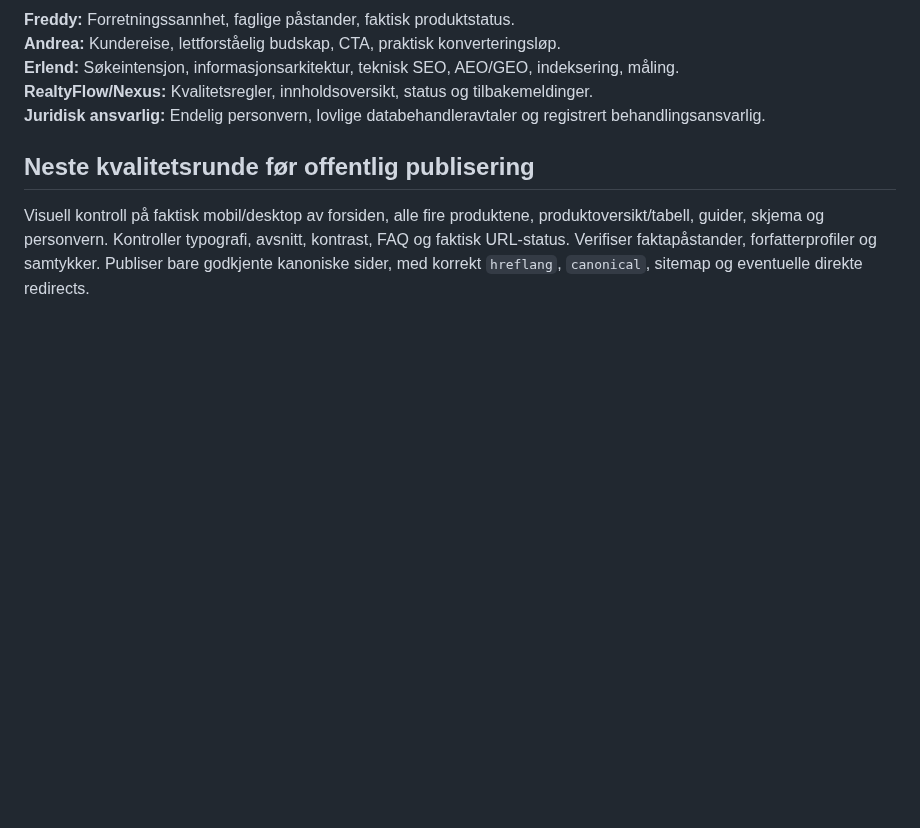
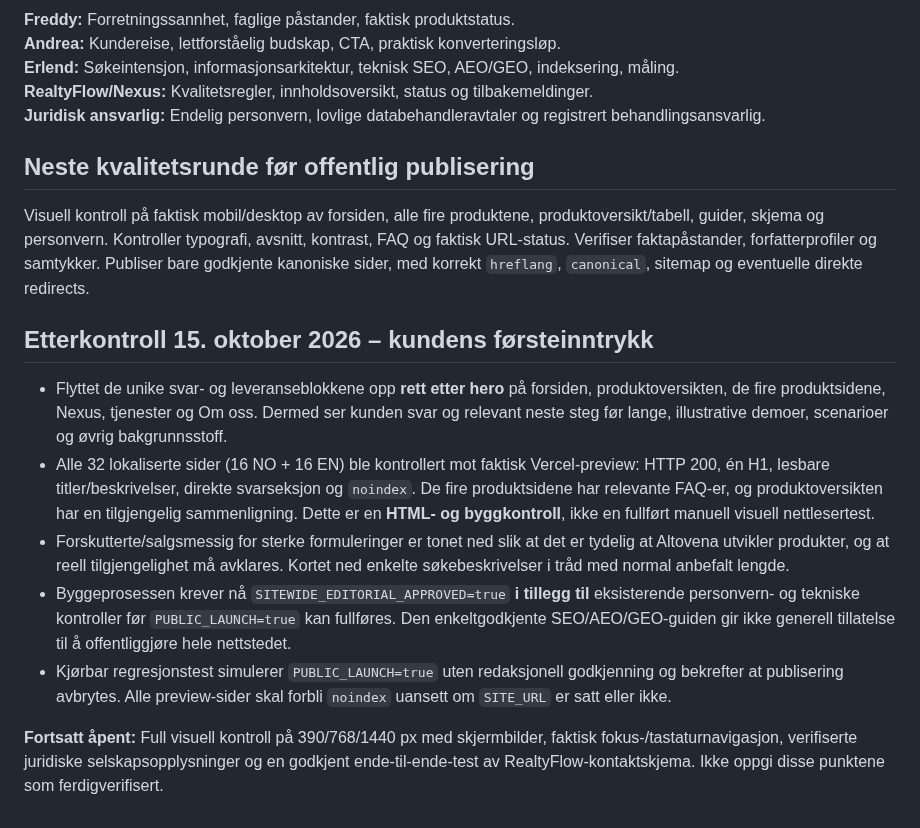
Before and after one commit to freddybremseth-coder/Altovena, a Markdown page: docs/sitewide-seo-aeo-geo-customer-journey-audit.md, the part around the change. Rendered like a GitHub page; blank space fills up the shorter version.

Commit message:
docs: record answer-first hero placement, bilingual live HTTP audit, sitewide release gate and remaining visual review

```diff
--- a/docs/sitewide-seo-aeo-geo-customer-journey-audit.md
+++ b/docs/sitewide-seo-aeo-geo-customer-journey-audit.md
@@ -60,3 +60,13 @@ Vi skiller **planlagt produktfunksjonalitet** fra verifisert drift. Produktstatu
 ## Neste kvalitetsrunde før offentlig publisering
 
 Visuell kontroll på faktisk mobil/desktop av forsiden, alle fire produktene, produktoversikt/tabell, guider, skjema og personvern. Kontroller typografi, avsnitt, kontrast, FAQ og faktisk URL-status. Verifiser faktapåstander, forfatterprofiler og samtykker. Publiser bare godkjente kanoniske sider, med korrekt `hreflang`, `canonical`, sitemap og eventuelle direkte redirects.
+
+## Etterkontroll 15. oktober 2026 – kundens førsteinntrykk
+
+- Flyttet de unike svar- og leveranseblokkene opp **rett etter hero** på forsiden, produktoversikten, de fire produktsidene, Nexus, tjenester og Om oss. Dermed ser kunden svar og relevant neste steg før lange, illustrative demoer, scenarioer og øvrig bakgrunnsstoff.
+- Alle 32 lokaliserte sider (16 NO + 16 EN) ble kontrollert mot faktisk Vercel-preview: HTTP 200, én H1, lesbare titler/beskrivelser, direkte svarseksjon og `noindex`. De fire produktsidene har relevante FAQ-er, og produktoversikten har en tilgjengelig sammenligning. Dette er en **HTML- og byggkontroll**, ikke en fullført manuell visuell nettlesertest.
+- Forskutterte/salgsmessig for sterke formuleringer er tonet ned slik at det er tydelig at Altovena utvikler produkter, og at reell tilgjengelighet må avklares. Kortet ned enkelte søkebeskrivelser i tråd med normal anbefalt lengde.
+- Byggeprosessen krever nå `SITEWIDE_EDITORIAL_APPROVED=true` **i tillegg til** eksisterende personvern- og tekniske kontroller før `PUBLIC_LAUNCH=true` kan fullføres. Den enkeltgodkjente SEO/AEO/GEO-guiden gir ikke generell tillatelse til å offentliggjøre hele nettstedet.
+- Kjørbar regresjonstest simulerer `PUBLIC_LAUNCH=true` uten redaksjonell godkjenning og bekrefter at publisering avbrytes. Alle preview-sider skal forbli `noindex` uansett om `SITE_URL` er satt eller ikke.
+
+**Fortsatt åpent:** Full visuell kontroll på 390/768/1440 px med skjermbilder, faktisk fokus-/tastaturnavigasjon, verifiserte juridiske selskapsopplysninger og en godkjent ende-til-ende-test av RealtyFlow-kontaktskjema. Ikke oppgi disse punktene som ferdigverifisert.
```
